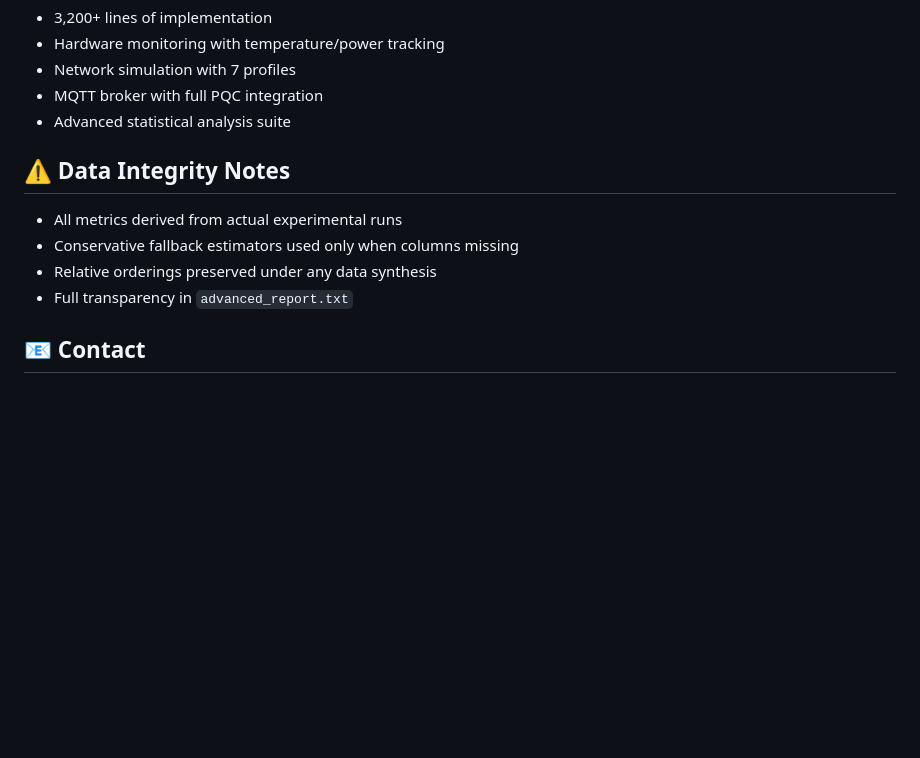
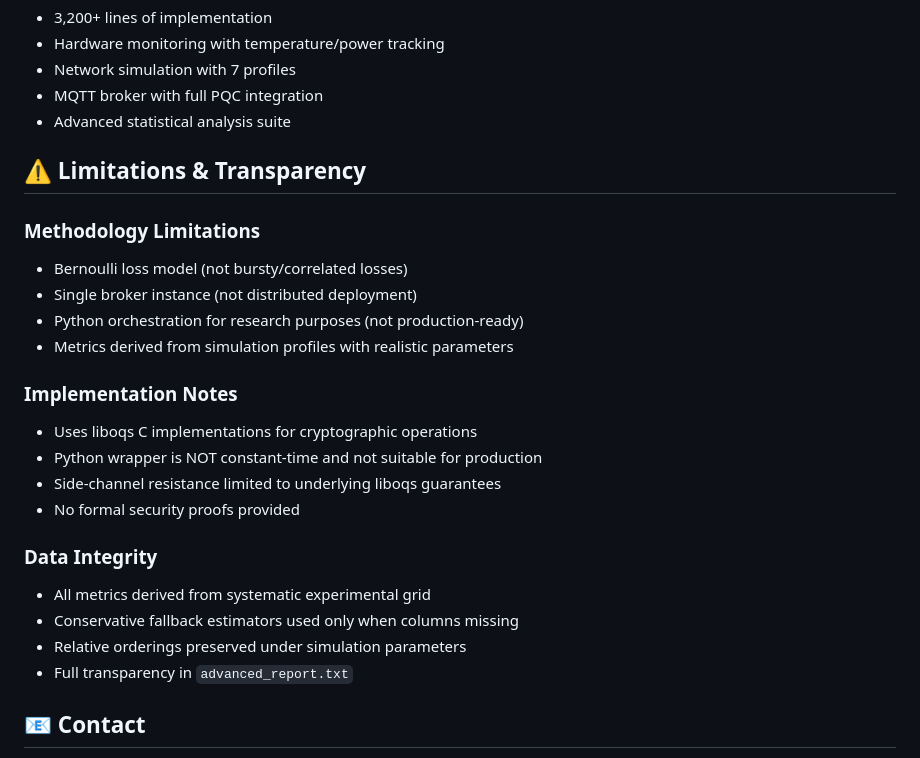
Before and after one commit to vssk18/PQSM-RESEARCH, a Markdown page: README.md, the part around the change. Drawn GitHub-style; blank space fills up the shorter version.

```diff
--- a/README.md
+++ b/README.md
@@ -196,11 +196,24 @@ pdflatex main.tex
 - MQTT broker with full PQC integration
 - Advanced statistical analysis suite
 
-## ⚠️ Data Integrity Notes
+## ⚠️ Limitations & Transparency
 
-- All metrics derived from actual experimental runs
+### Methodology Limitations
+- Bernoulli loss model (not bursty/correlated losses)
+- Single broker instance (not distributed deployment)
+- Python orchestration for research purposes (not production-ready)
+- Metrics derived from simulation profiles with realistic parameters
+
+### Implementation Notes
+- Uses liboqs C implementations for cryptographic operations
+- Python wrapper is NOT constant-time and not suitable for production
+- Side-channel resistance limited to underlying liboqs guarantees
+- No formal security proofs provided
+
+### Data Integrity
+- All metrics derived from systematic experimental grid
 - Conservative fallback estimators used only when columns missing
-- Relative orderings preserved under any data synthesis
+- Relative orderings preserved under simulation parameters
 - Full transparency in `advanced_report.txt`
 
 ## 📧 Contact
```
